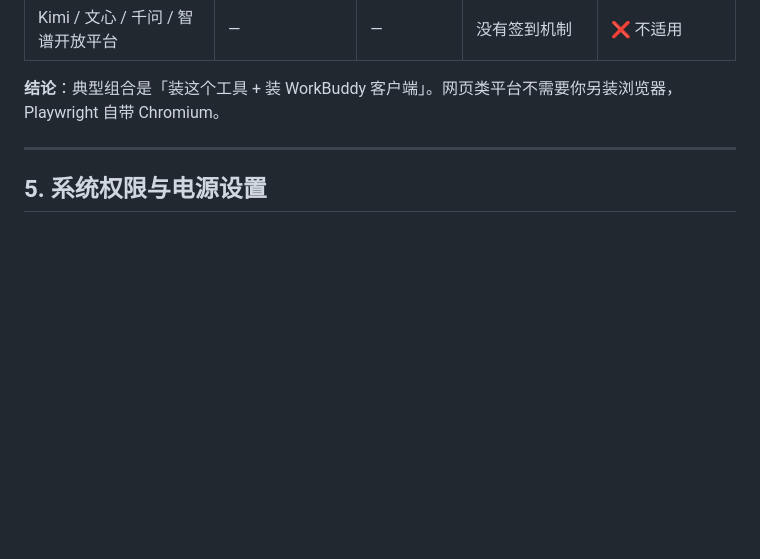
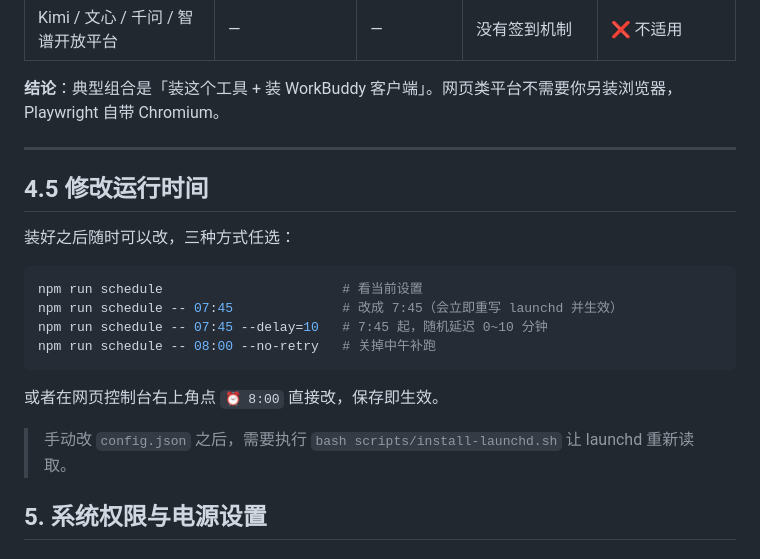
Before and after one commit to BorisSun0424-boop/ai-daily-checkin, a Markdown page: docs/INSTALL.md, the part around the change. Rendered like a GitHub page; blank space fills up the shorter version.

````diff
--- a/docs/INSTALL.md
+++ b/docs/INSTALL.md
@@ -133,6 +133,21 @@ npm run dry-run                       # 全部平台只检查
 
 ---
 
+## 4.5 修改运行时间
+
+装好之后随时可以改，三种方式任选：
+
+```bash
+npm run schedule                       # 看当前设置
+npm run schedule -- 07:45              # 改成 7:45（会立即重写 launchd 并生效）
+npm run schedule -- 07:45 --delay=10   # 7:45 起，随机延迟 0~10 分钟
+npm run schedule -- 08:00 --no-retry   # 关掉中午补跑
+```
+
+或者在网页控制台右上角点 `⏰ 8:00` 直接改，保存即生效。
+
+> 手动改 `config.json` 之后，需要执行 `bash scripts/install-launchd.sh` 让 launchd 重新读取。
+
 ## 5. 系统权限与电源设置
 
 ### 5.1 通知权限
````
Also changed, not shown: README.md (+27 -0 lines), docs/screenshot-dashboard.png, docs/screenshot-schedule.png (added), 7 other files.
